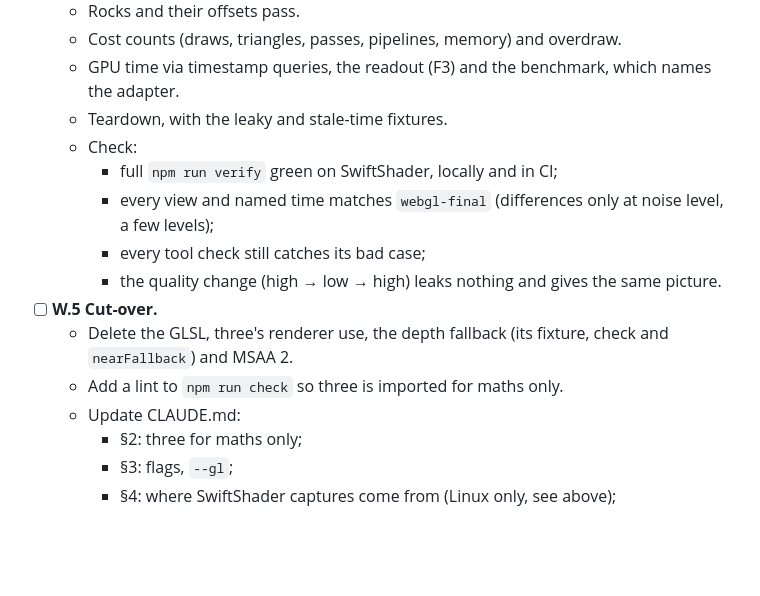
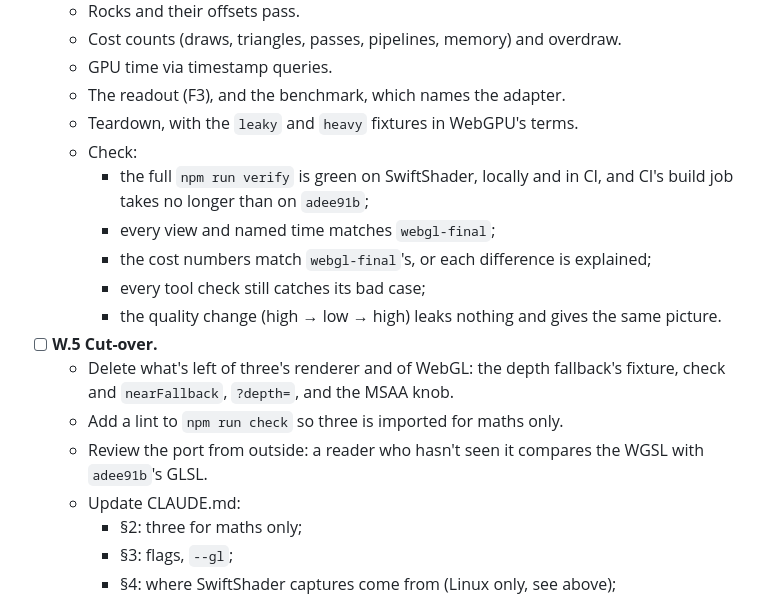
Before and after one commit to bstummer/tropical-island, a Markdown page: PLAN.md, the part around one of its changes. Drawn GitHub-style; blank space fills up the shorter version.

```diff
--- a/PLAN.md
+++ b/PLAN.md
@@ -563,16 +615,20 @@ Sub-steps, in order. Each ends with tests, build and check green, plus the check
   - Rocks and their offsets pass.
   - Cost counts (draws, triangles, passes, pipelines, memory) and overdraw.
-  - GPU time via timestamp queries, the readout (F3) and the benchmark, which names the adapter.
-  - Teardown, with the leaky and stale-time fixtures.
+  - GPU time via timestamp queries.
+  - The readout (F3), and the benchmark, which names the adapter.
+  - Teardown, with the `leaky` and `heavy` fixtures in WebGPU's terms.
   - Check:
-    - full `npm run verify` green on SwiftShader, locally and in CI;
-    - every view and named time matches `webgl-final` (differences only at noise level, a few levels);
+    - the full `npm run verify` is green on SwiftShader, locally and in CI, and CI's build job takes no
+      longer than on `adee91b`;
+    - every view and named time matches `webgl-final`;
+    - the cost numbers match `webgl-final`'s, or each difference is explained;
     - every tool check still catches its bad case;
     - the quality change (high → low → high) leaks nothing and gives the same picture.
 - [ ] **W.5 Cut-over.**
-  - Delete the GLSL, three's renderer use, the depth fallback (its fixture, check and `nearFallback`) and
-    MSAA 2.
+  - Delete what's left of three's renderer and of WebGL: the depth fallback's fixture, check and
+    `nearFallback`, `?depth=`, and the MSAA knob.
   - Add a lint to `npm run check` so three is imported for maths only.
+  - Review the port from outside: a reader who hasn't seen it compares the WGSL with `adee91b`'s GLSL.
   - Update CLAUDE.md:
     - §2: three for maths only;
     - §3: flags, `--gl`;
```
Also changed, not shown: other parts of PLAN.md (+81 -25 lines).
